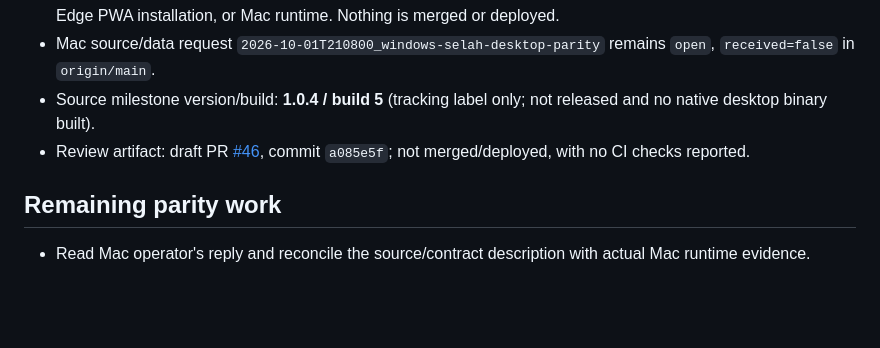
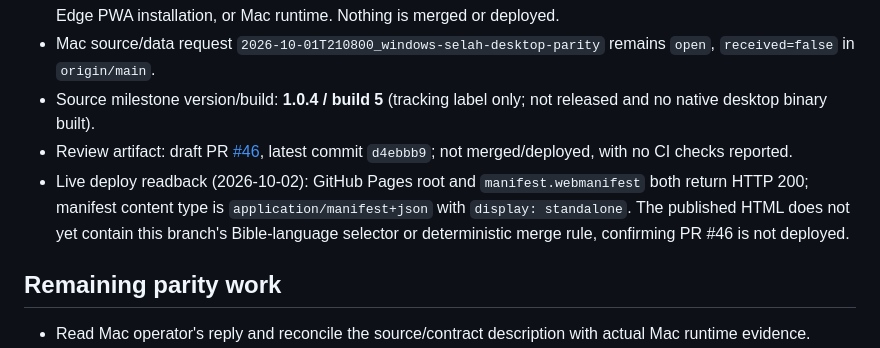
Before and after one commit to delight0517/selah-bible-meditation, a Markdown page: TODO.md, the part around the change. Drawn GitHub-style; blank space fills up the shorter version.

Commit message:
docs: record Selah public deploy readback

```diff
--- a/TODO.md
+++ b/TODO.md
@@ -13,7 +13,8 @@
 - Not verified: browser interaction, signed-in BlueCloud GET/PUT/GET, cross-device timestamp convergence, Edge PWA installation, or Mac runtime. Nothing is merged or deployed.
 - Mac source/data request `2026-10-01T210800_windows-selah-desktop-parity` remains `open`, `received=false` in `origin/main`.
 - Source milestone version/build: **1.0.4 / build 5** (tracking label only; not released and no native desktop binary built).
-- Review artifact: draft PR [#46](https://github.com/delight0517/selah-bible-meditation/pull/46), commit `a085e5f`; not merged/deployed, with no CI checks reported.
+- Review artifact: draft PR [#46](https://github.com/delight0517/selah-bible-meditation/pull/46), latest commit `d4ebbb9`; not merged/deployed, with no CI checks reported.
+- Live deploy readback (2026-10-02): GitHub Pages root and `manifest.webmanifest` both return HTTP 200; manifest content type is `application/manifest+json` with `display: standalone`. The published HTML does not yet contain this branch's Bible-language selector or deterministic merge rule, confirming PR #46 is not deployed.
 
 ## Remaining parity work
 - Read Mac operator's reply and reconcile the source/contract description with actual Mac runtime evidence.
```
